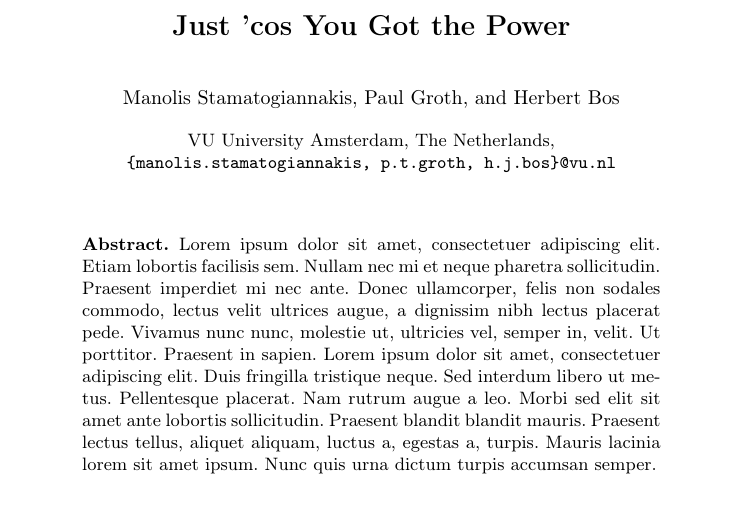
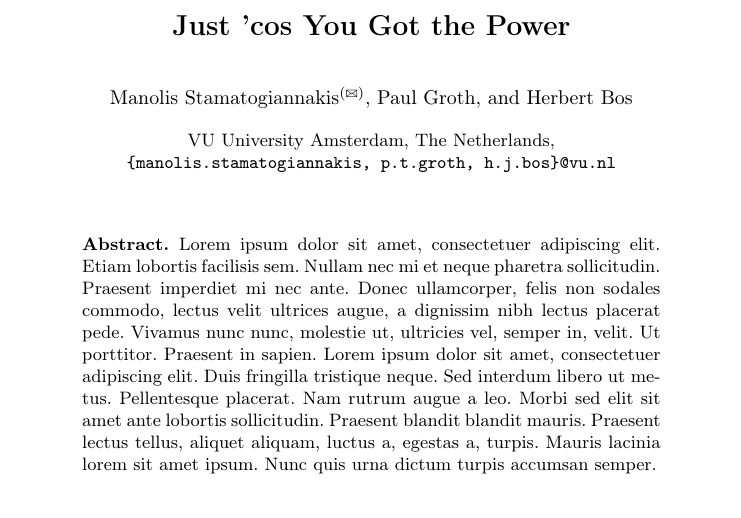
Before and after one commit to m000/cliutils, a LaTeX paper (latex/lncs/lncs-boilerplate.tex): part of page 1 of 3, cut so that both start at the same text. Compiled offline with pdfLaTeX.

Commit message:
corresponding author icon

```diff
--- a/latex/lncs/lncs-boilerplate.tex
+++ b/latex/lncs/lncs-boilerplate.tex
@@ -9,6 +9,7 @@
 \usepackage[font=footnotesize]{subcaption}  % subcaptions
 \usepackage{xspace}
 \usepackage{soul}                           % text highlighting
+\usepackage{marvosym}                       % \Letter macro
 \usepackage[pdftex]{hyperref}               % pdflatex goodies
 
 % hyperref setup (http://www.andy-roberts.net/misc/latex/pdftutorial.html)
@@ -40,7 +41,7 @@
 %--------------------------------------------------------------------
 
 \title{Just 'cos You Got the Power}
-\author{Manolis Stamatogiannakis \and Paul Groth \and Herbert Bos}
+\author{Manolis Stamatogiannakis\textsuperscript{(\Letter)} \and Paul Groth \and Herbert Bos}
 \institute{
 VU University Amsterdam, The Netherlands,\\
 \email{\{manolis.stamatogiannakis, p.t.groth, h.j.bos\}@vu.nl}
```
